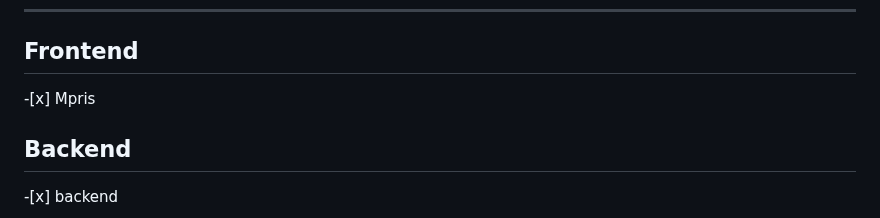
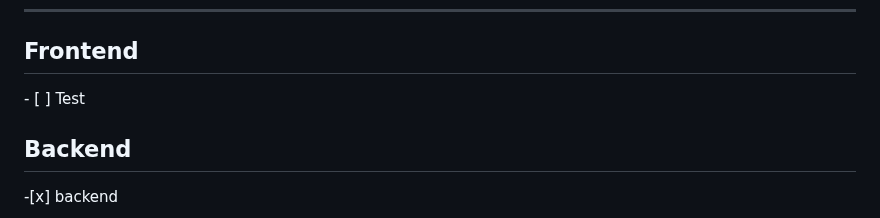
Before and after one commit to TheRedstoneDEV-DE/PinguControll, a Markdown page: README.md, the part around the change. GitHub-like rendering.

```diff
--- a/README.md
+++ b/README.md
@@ -28,7 +28,7 @@ We rewrite it in rust. <br>Status: 07.26.2024: Its Rewritten! But we still fix b
 <hr>
 
 <h2>Frontend</h2>
- 	-[x] Mpris
+ 	- [ ] Test
 
  <h2>Backend</h2>
 	-[x] backend
```
